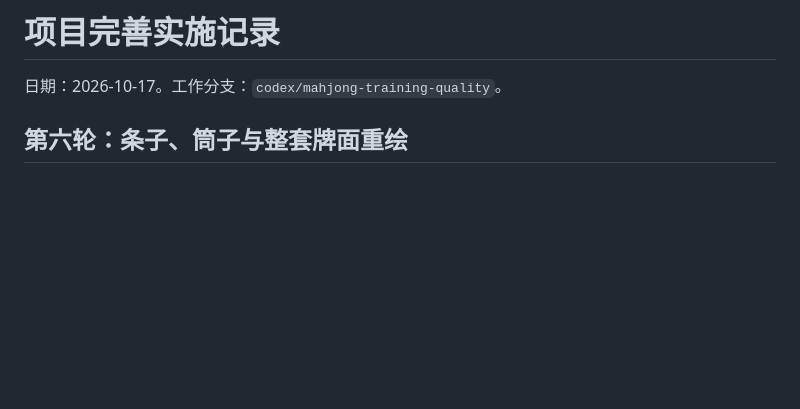
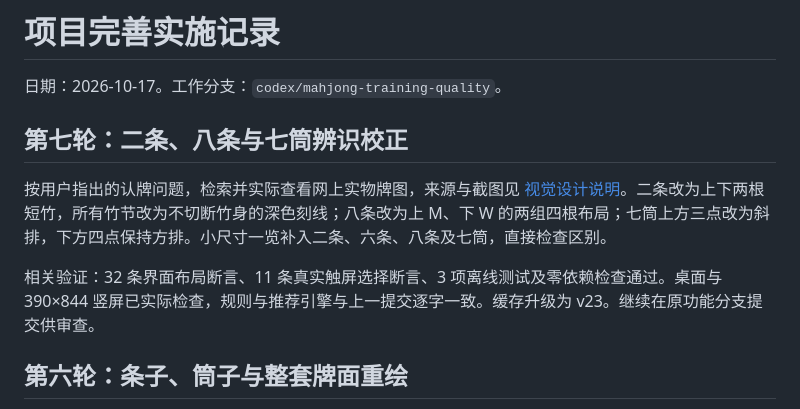
Before and after one commit to 2653296079/mahjong, a Markdown page: 实施记录.md, the part around the change. Drawn GitHub-style; blank space fills up the shorter version.

```diff
--- a/实施记录.md
+++ b/实施记录.md
@@ -1,6 +1,12 @@
 # 项目完善实施记录
 
 日期：2026-10-17。工作分支：`codex/mahjong-training-quality`。
+
+## 第七轮：二条、八条与七筒辨识校正
+
+按用户指出的认牌问题，检索并实际查看网上实物牌图，来源与截图见 [视觉设计说明](视觉设计说明.md)。二条改为上下两根短竹，所有竹节改为不切断竹身的深色刻线；八条改为上 M、下 W 的两组四根布局；七筒上方三点改为斜排，下方四点保持方排。小尺寸一览补入二条、六条、八条及七筒，直接检查区别。
+
+相关验证：32 条界面布局断言、11 条真实触屏选择断言、3 项离线测试及零依赖检查通过。桌面与 390×844 竖屏已实际检查，规则与推荐引擎与上一提交逐字一致。缓存升级为 v23。继续在原功能分支提交供审查。
 
 ## 第六轮：条子、筒子与整套牌面重绘
 
```
Also changed, not shown: 发布与回滚.md (+2 -2 lines), 视觉设计说明.md (+9 -3 lines), reports/screenshots/tile-atlas-desktop.jpg, reports/screenshots/tile-atlas-mobile.jpg, reports/screenshots/tile-corrections.jpg (added), reports/screenshots/tile-faces.jpg, 3 other files.
